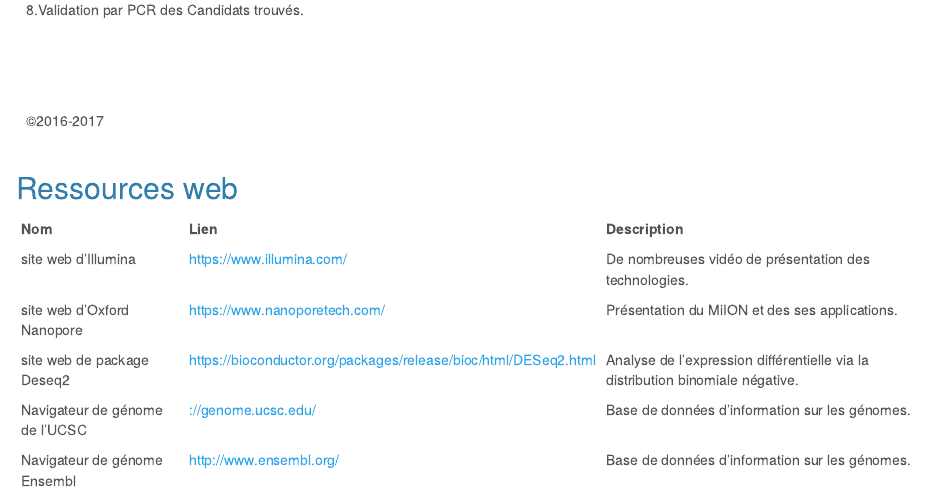
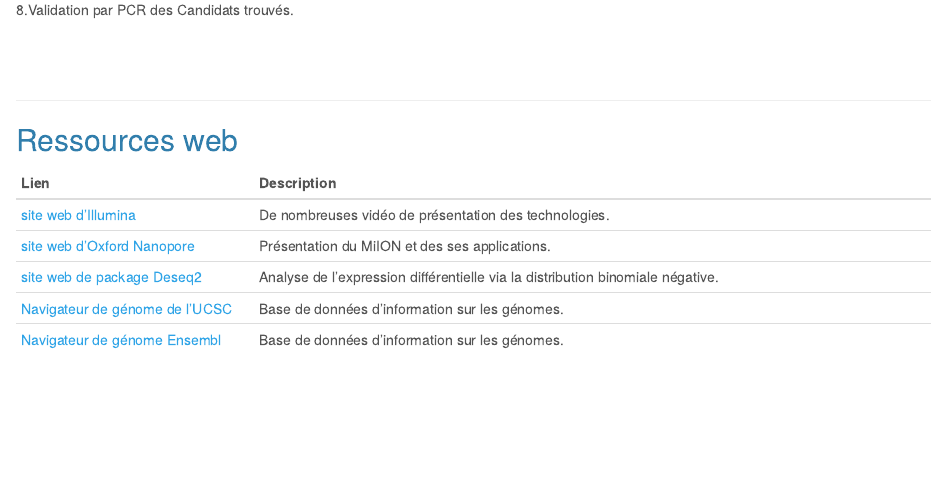
Before and after one commit to YasmineKzl/Tlemcen_workshop_2016, an R Markdown document (index.Rmd): the page in a window 1100 px wide, from 4730 px down before the commit and from 4910 px down after it, so that both start at the same text. The pictures show the output file index.html that the author committed with the source, opened offline.

Commit message:
j'ai prefere de mettre les liens & noms ensemble sur la denière partie (Ressources web)

```diff
--- a/index.Rmd
+++ b/index.Rmd
@@ -229,10 +230,10 @@ Le matériel pédagogique pour les phases pratiques est disponible sur le site w
 
 ## Ressources web
 
-| Nom | Lien | Description
-------------------|------|---------------------------------------------------------------------------
-|site web d'Illumina | [https://www.illumina.com/](https://www.illumina.com/)| De nombreuses vidéo de présentation des technologies.|
-|site web d'Oxford Nanopore|[https://www.nanoporetech.com/](https://www.nanoporetech.com/)| Présentation du MiION et des ses applications.|
-|site web de package Deseq2| [https://bioconductor.org/packages/release/bioc/html/DESeq2.html](https://bioconductor.org/packages/release/bioc/html/DESeq2.html)| Analyse de l'expression différentielle via la distribution binomiale négative.
-|Navigateur de génome de l'UCSC |[://genome.ucsc.edu/](https://genome.ucsc.edu/)| Base de données d'information sur les génomes.
-|Navigateur de génome Ensembl|[http://www.ensembl.org/](http://www.ensembl.org/)| Base de données d'information sur les génomes.
+|Lien | Description
+------------------|---------------------------------------------------------------------------
+|[site web d'Illumina](https://www.illumina.com/)| De nombreuses vidéo de présentation des technologies.|
+|[site web d'Oxford Nanopore](https://www.nanoporetech.com/)| Présentation du MiION et des ses applications.|
+|[site web de package Deseq2](https://bioconductor.org/packages/release/bioc/html/DESeq2.html)| Analyse de l'expression différentielle via la distribution binomiale négative.
+|[Navigateur de génome de l'UCSC](https://genome.ucsc.edu/)| Base de données d'information sur les génomes.
+|[Navigateur de génome Ensembl](http://www.ensembl.org/)| Base de données d'information sur les génomes.
```
Also changed, not shown: index.html, index.Rmd (25 more changed lines), 1 other file.
